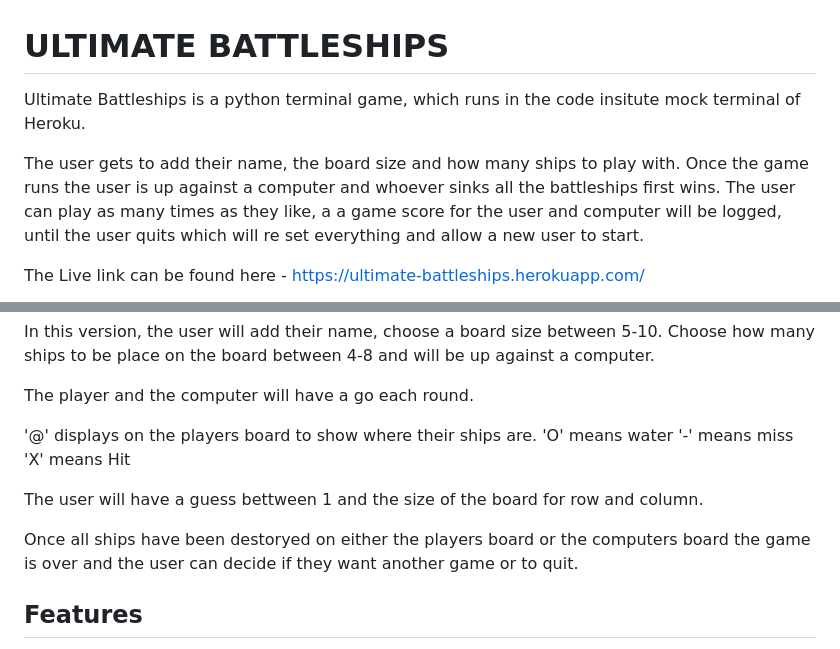
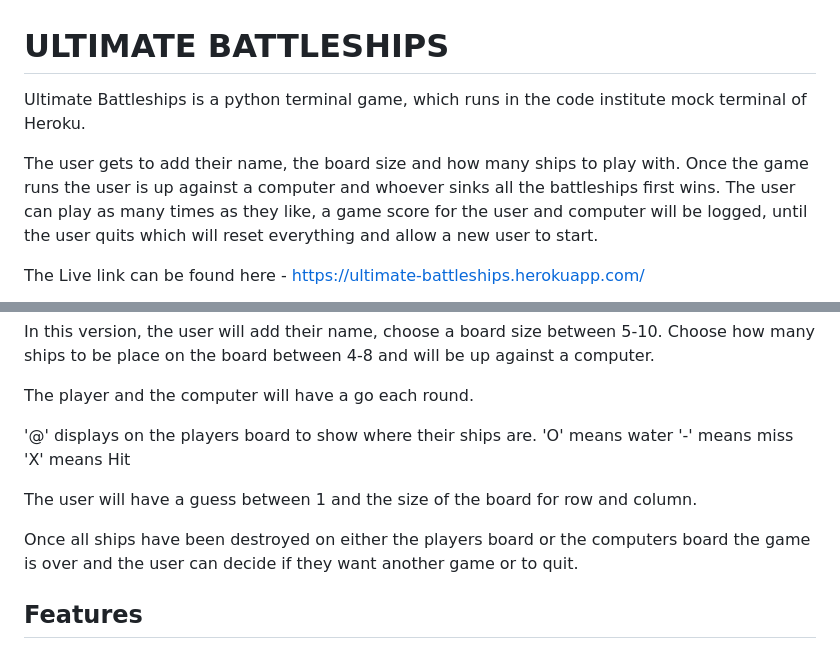
Before and after one commit to Huddy2022/Ultimate-Battleships, a Markdown page: README.md, 2 parts joined by grey strips. Drawn GitHub-style.

```diff
--- a/README.md
+++ b/README.md
@@ -1,8 +1,8 @@
 # ULTIMATE BATTLESHIPS
 
-Ultimate Battleships is a python terminal game, which runs in the code insitute mock terminal of Heroku.
+Ultimate Battleships is a python terminal game, which runs in the code institute mock terminal of Heroku.
 
-The user gets to add their name, the board size and how many ships to play with. Once the game runs the user is up against a computer and whoever sinks all the battleships first wins. The user can play as many times as they like, a a game score for the user and computer will be logged, until the user quits which will re set everything and allow a new user to start.
+The user gets to add their name, the board size and how many ships to play with. Once the game runs the user is up against a computer and whoever sinks all the battleships first wins. The user can play as many times as they like, a game score for the user and computer will be logged, until the user quits which will reset everything and allow a new user to start.
 
 The Live link can be found here - https://ultimate-battleships.herokuapp.com/
 
@@ -21,9 +21,9 @@ The player and the computer will have a go each round.
 '-' means miss
 'X' means Hit
 
-The user will have a guess bettween 1 and the size of the board for row and column.
+The user will have a guess between 1 and the size of the board for row and column.
 
-Once all ships have been destoryed on either the players board or the computers board the game is over and the user can decide if they want another game or to quit.
+Once all ships have been destroyed on either the players board or the computers board the game is over and the user can decide if they want another game or to quit.
 
 ## Features
 
```
Also changed, not shown: other parts of README.md (+16 -16 lines).
